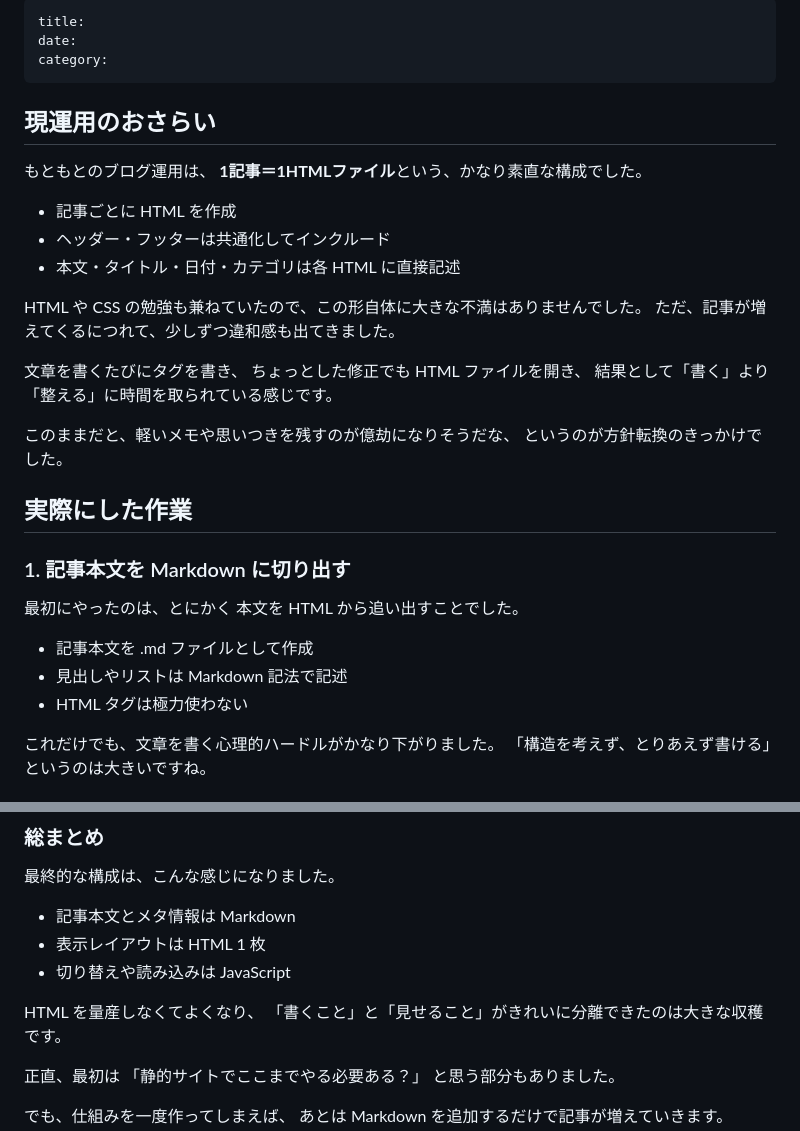
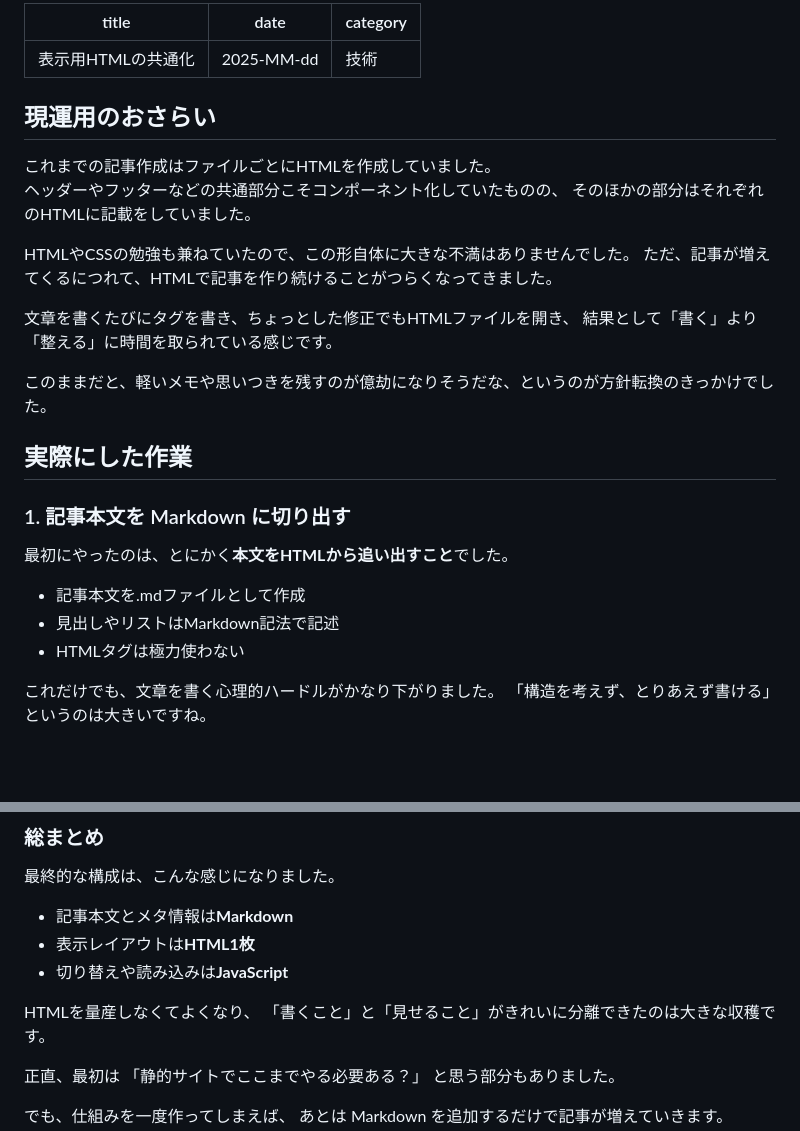
Before and after one commit to Ryusuke-Shibata/yurabish-site, a Markdown page: blog/te/markdown_02.md, 2 parts joined by grey strips. GitHub-like rendering; blank space fills up the shorter version.

```diff
--- a/blog/te/markdown_02.md
+++ b/blog/te/markdown_02.md
@@ -1,37 +1,32 @@
 ---
-title:
-date:
-category:
+title: 表示用HTMLの共通化
+date: 2025-MM-dd
+category: 技術
 ---
 
 
 ## 現運用のおさらい
 
-もともとのブログ運用は、
-**1記事＝1HTMLファイル**という、かなり素直な構成でした。
+これまでの記事作成はファイルごとにHTMLを作成していました。
+ヘッダーやフッターなどの共通部分こそコンポーネント化していたものの、
+そのほかの部分はそれぞれのHTMLに記載をしていました。
 
-- 記事ごとに HTML を作成
-- ヘッダー・フッターは共通化してインクルード
-- 本文・タイトル・日付・カテゴリは各 HTML に直接記述
+HTMLやCSSの勉強も兼ねていたので、この形自体に大きな不満はありませんでした。
+ただ、記事が増えてくるにつれて、HTMLで記事を作り続けることがつらくなってきました。
 
-HTML や CSS の勉強も兼ねていたので、この形自体に大きな不満はありませんでした。
-ただ、記事が増えてくるにつれて、少しずつ違和感も出てきました。
-
-文章を書くたびにタグを書き、
-ちょっとした修正でも HTML ファイルを開き、
+文章を書くたびにタグを書き、ちょっとした修正でもHTMLファイルを開き、
 結果として「書く」より「整える」に時間を取られている感じです。
 
-このままだと、軽いメモや思いつきを残すのが億劫になりそうだな、
-というのが方針転換のきっかけでした。
+このままだと、軽いメモや思いつきを残すのが億劫になりそうだな、というのが方針転換のきっかけでした。
 
 ## 実際にした作業
 ### 1. 記事本文を Markdown に切り出す
 
-最初にやったのは、とにかく 本文を HTML から追い出すことでした。
+最初にやったのは、とにかく**本文をHTMLから追い出すこと**でした。
 
-- 記事本文を .md ファイルとして作成
-- 見出しやリストは Markdown 記法で記述
-- HTML タグは極力使わない
+- 記事本文を.mdファイルとして作成
+- 見出しやリストはMarkdown記法で記述
+- HTMLタグは極力使わない
 
 これだけでも、文章を書く心理的ハードルがかなり下がりました。
 「構造を考えず、とりあえず書ける」というのは大きいですね。
@@ -68,11 +63,11 @@ HTML は「表示の器」としての役割に専念する形になりました
 
 最終的な構成は、こんな感じになりました。
 
-- 記事本文とメタ情報は Markdown
-- 表示レイアウトは HTML 1 枚
-- 切り替えや読み込みは JavaScript
+- 記事本文とメタ情報は**Markdown**
+- 表示レイアウトは**HTML1枚**
+- 切り替えや読み込みは**JavaScript**
 
-HTML を量産しなくてよくなり、
+HTMLを量産しなくてよくなり、
 「書くこと」と「見せること」がきれいに分離できたのは大きな収穫です。
 
 正直、最初は
```
